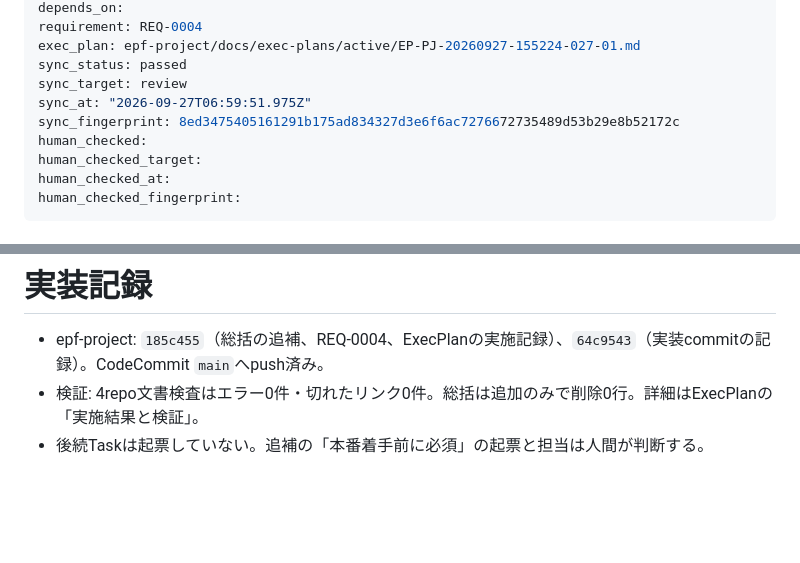
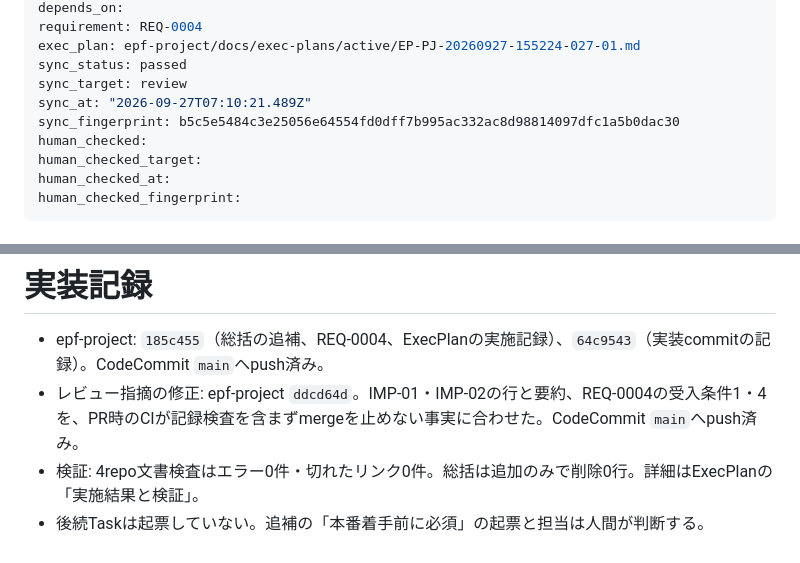
Before and after one commit to atkitajima-cloud/epf-management, a Markdown page: tasks/EPF-20260927-155224-027.md, 2 parts joined by grey strips. GitHub-like rendering; blank space fills up the shorter version.

Commit message:
PoC総括追補のレビュー指摘の修正をTaskへ記録する
Co-Authored-By: Claude Opus 5.5 (1M context) <noreply@anthropic.com>

```diff
--- a/tasks/EPF-20260927-155224-027.md
+++ b/tasks/EPF-20260927-155224-027.md
@@ -14,8 +14,8 @@ requirement: REQ-0004
 exec_plan: epf-project/docs/exec-plans/active/EP-PJ-20260927-155224-027-01.md
 sync_status: passed
 sync_target: review
-sync_at: "2026-09-27T06:59:51.975Z"
-sync_fingerprint: 8ed3475405161291b175ad834327d3e6f6ac7276672735489d53b29e8b52172c
+sync_at: "2026-09-27T07:10:21.489Z"
+sync_fingerprint: b5c5e5484c3e25056e64554fd0dff7b995ac332ac8d98814097dfc1a5b0dac30
 human_checked:
 human_checked_target:
 human_checked_at:
@@ -53,5 +53,6 @@ human_checked_fingerprint:
 # 実装記録
 
 - epf-project: `185c455`（総括の追補、REQ-0004、ExecPlanの実施記録）、`64c9543`（実装commitの記録）。CodeCommit `main`へpush済み。
+- レビュー指摘の修正: epf-project `ddcd64d`。IMP-01・IMP-02の行と要約、REQ-0004の受入条件1・4を、PR時のCIが記録検査を含まずmergeを止めない事実に合わせた。CodeCommit `main`へpush済み。
 - 検証: 4repo文書検査はエラー0件・切れたリンク0件。総括は追加のみで削除0行。詳細はExecPlanの「実施結果と検証」。
 - 後続Taskは起票していない。追補の「本番着手前に必須」の起票と担当は人間が判断する。
```
